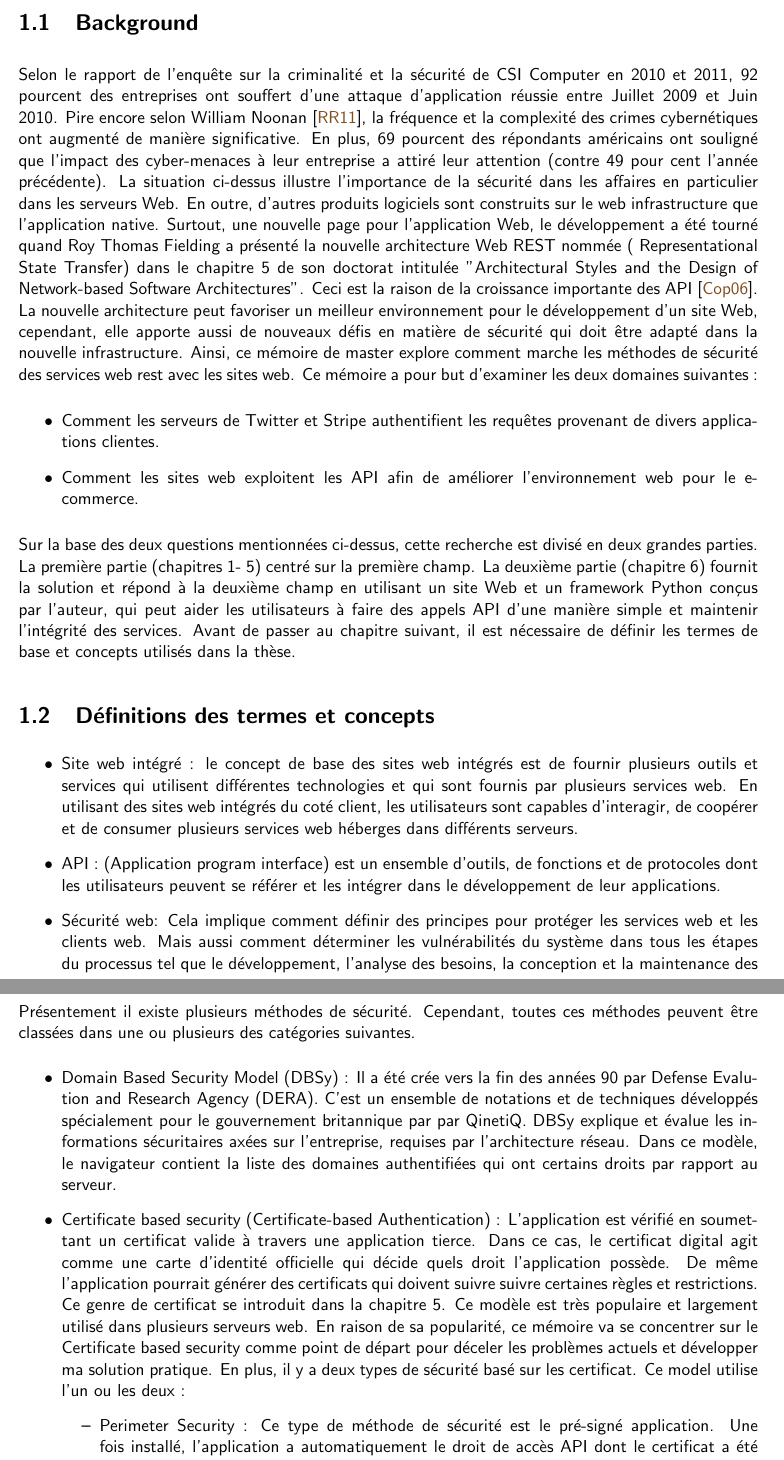
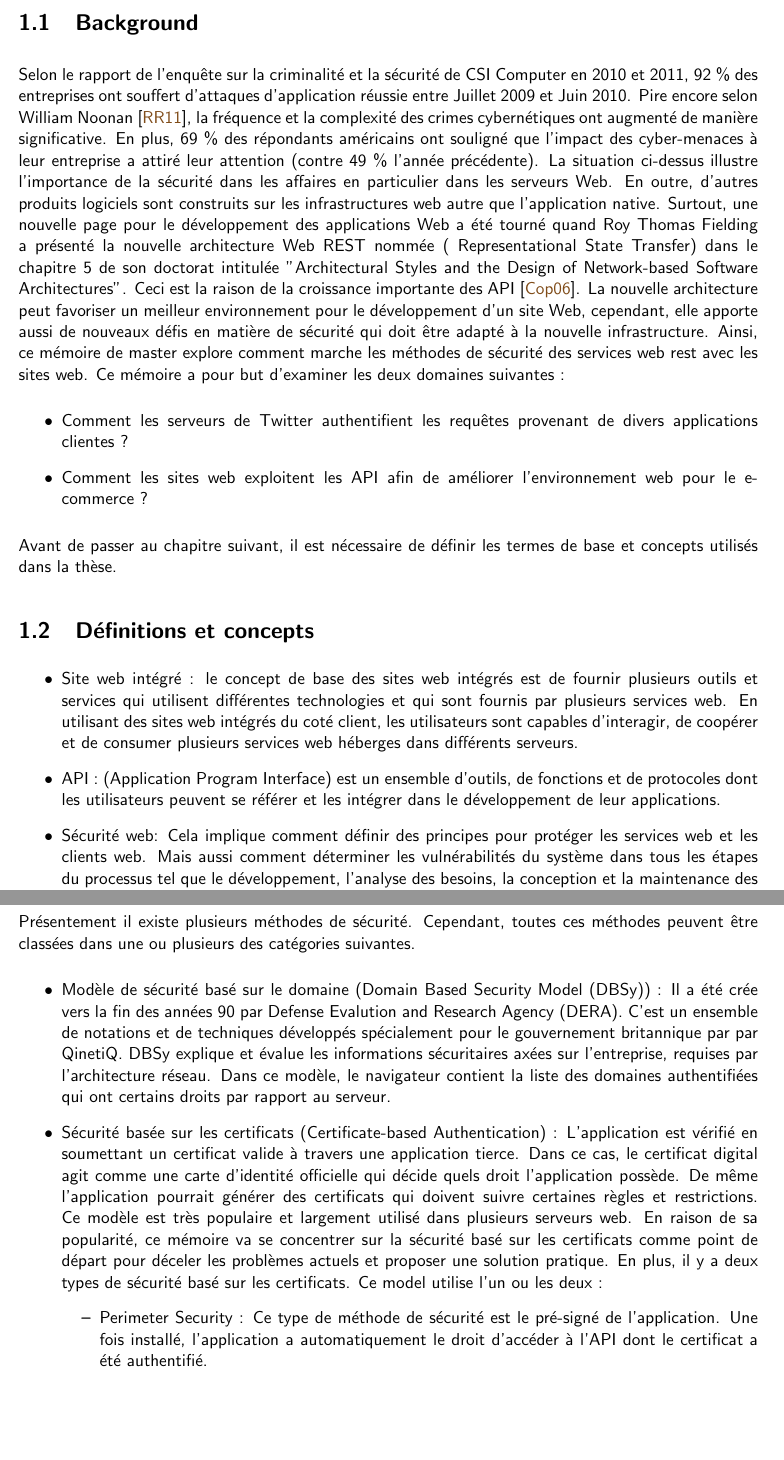
Before and after one commit to ozom/my_thesis, a LaTeX thesis (Oumar_Thesis_en.tex, which reads chapter1.tex): two parts of pages 4 and 5 of 33, joined at a grey line, cut so that both start at the same text, the shorter picture padded with empty space. Compiled offline with pdfLaTeX.

Commit message:
last update

```diff
--- a/chapter1.tex
+++ b/chapter1.tex
@@ -3,21 +3,21 @@
 \label{chp: chap1}
 
 \section{Background}
-Selon le rapport de l'enquête sur la criminalité et la sécurité de CSI Computer en 2010 et 2011, 92 pourcent des entreprises ont souffert d'une attaque d'application réussie entre Juillet 2009 et Juin 2010. Pire encore selon William Noonan \cite{14}, la fréquence et la complexité des crimes cybernétiques ont augmenté de manière significative. En plus, 69 pourcent des répondants américains ont souligné que l'impact des cyber-menaces à leur entreprise a attiré leur attention (contre 49 pour cent l'année précédente). La situation ci-dessus illustre l'importance de la sécurité dans les affaires en particulier dans les serveurs Web. En outre, d'autres produits logiciels sont construits sur le web infrastructure que l'application native. Surtout, une nouvelle page pour l'application Web,  le développement a été tourné quand Roy Thomas Fielding a présenté la nouvelle architecture  Web REST nommée ( Representational State Transfer) dans le chapitre 5 de son doctorat  intitulée "Architectural Styles and the Design of Network-based Software Architectures". Ceci est la raison de la croissance importante des API \cite{1}. La nouvelle architecture peut favoriser un meilleur environnement pour le développement d’un site Web, cependant, elle apporte aussi de nouveaux défis en matière de sécurité qui doit être adapté dans la nouvelle infrastructure. Ainsi, ce mémoire de master explore comment marche les méthodes de sécurité des services web rest avec les sites web.
+Selon le rapport de l'enquête sur la criminalité et la sécurité de CSI Computer en 2010 et 2011, 92 \% des entreprises ont souffert d'attaques d'application réussie entre Juillet 2009 et Juin 2010. Pire encore selon William Noonan \cite{14}, la fréquence et la complexité des crimes cybernétiques ont augmenté de manière significative. En plus, 69 \% des répondants américains ont souligné que l'impact des cyber-menaces à leur entreprise a attiré leur attention (contre 49 \% l'année précédente). La situation ci-dessus illustre l'importance de la sécurité dans les affaires en particulier dans les serveurs Web. En outre, d'autres produits logiciels sont construits sur les infrastructures web autre que l'application native. Surtout, une nouvelle page pour le développement des applications Web a été tourné quand Roy Thomas Fielding a présenté la nouvelle architecture  Web REST nommée ( Representational State Transfer) dans le chapitre 5 de son doctorat  intitulée "Architectural Styles and the Design of Network-based Software Architectures". Ceci est la raison de la croissance importante des API \cite{1}. La nouvelle architecture peut favoriser un meilleur environnement pour le développement d’un site Web, cependant, elle apporte aussi de nouveaux défis en matière de sécurité qui doit être adapté à la nouvelle infrastructure. Ainsi, ce mémoire de master explore comment marche les méthodes de sécurité des services web rest avec les sites web.
 Ce mémoire a pour but d'examiner les deux domaines suivantes :
 \begin{itemize}
-\item Comment les serveurs de Twitter et Stripe authentifient les requêtes provenant de divers applications clientes.
-\item Comment les sites web exploitent les API afin de améliorer l'environnement web pour le e-commerce.
+\item Comment les serveurs de Twitter authentifient les requêtes provenant de divers applications clientes ?
+\item Comment les sites web exploitent les API afin de améliorer l'environnement web pour le e-commerce ?
 \end{itemize}
-Sur la base des deux questions mentionnées ci-dessus, cette recherche est divisé en deux grandes parties. La première partie (chapitres 1- 5) centré sur la première champ. La deuxième partie (chapitre 6) fournit la solution et répond à la deuxième champ en utilisant un site Web et un framework Python conçus par l'auteur, qui peut aider les utilisateurs à faire des appels API d'une manière simple et maintenir l'intégrité des services.
+
 Avant de passer au chapitre suivant, il est nécessaire de définir les termes de base et
 concepts utilisés dans la thèse.
 
-\section{Définitions des termes et concepts}
+\section{Définitions et concepts}
 \begin{itemize}
 \item[•]  Site web intégré : le concept de base des sites web intégrés est de fournir plusieurs outils et services qui utilisent différentes technologies et qui sont fournis par plusieurs services web. En utilisant des sites web intégrés du coté client, les utilisateurs sont capables d'interagir, de coopérer et de consumer plusieurs services web héberges dans différents serveurs.
 
-\item  API : (Application program interface)  est un ensemble d'outils,  de fonctions et de protocoles dont les utilisateurs peuvent se référer et les intégrer dans le développement de leur applications.
+\item  API : (Application Program Interface)  est un ensemble d'outils,  de fonctions et de protocoles dont les utilisateurs peuvent se référer et les intégrer dans le développement de leur applications.
 
 \item  Sécurité web: Cela implique comment définir des principes pour protéger les services web et les clients web. Mais aussi comment déterminer les vulnérabilités du  système dans tous les étapes du processus tel que le développement, l'analyse des besoins, la conception et la maintenance des applications. Selon la CIA triad, il y a trois principales composantes qui sont cruciaux pour la sécurité web :
  \begin{itemize}
@@ -28,10 +28,11 @@ concepts utilisés dans la thèse.
 \end{itemize}
  Présentement il existe plusieurs méthodes de sécurité. Cependant, toutes ces méthodes peuvent être classées dans une ou plusieurs des catégories suivantes.
  \begin{itemize}
- \item Domain Based Security Model (DBSy) : Il a été crée vers la fin des années 90 par Defense Evalution and Research Agency (DERA). C'est un ensemble de notations et de techniques développés spécialement pour le gouvernement britannique par par QinetiQ. DBSy explique et évalue les informations sécuritaires axées sur l'entreprise, requises par l'architecture réseau. Dans ce modèle, le navigateur contient la liste des domaines authentifiées qui ont certains droits par rapport au serveur.
- \item Certificate based security (Certificate-based Authentication) : L'application est vérifié en soumettant un certificat valide à travers une application tierce. Dans ce cas, le certificat digital agit comme une carte d'identité officielle qui décide quels droit l'application possède. De même l'application pourrait générer des certificats qui doivent suivre suivre certaines règles et restrictions. Ce genre de certificat se introduit dans la chapitre 5. Ce modèle est très populaire et largement utilisé dans plusieurs serveurs web. En raison de sa popularité, ce mémoire va se  concentrer sur le Certificate based security  comme point de départ pour déceler les problèmes actuels et développer ma solution pratique. En plus, il y a deux types de sécurité basé sur les certificat. Ce model utilise l'un ou les deux :
+ \item Modèle de sécurité basé sur le domaine (Domain Based Security Model (DBSy)) : Il a été crée vers la fin des années 90 par Defense Evalution and Research Agency (DERA). C'est un ensemble de notations et de techniques développés spécialement pour le gouvernement britannique par par QinetiQ. DBSy explique et évalue les informations sécuritaires axées sur l'entreprise, requises par l'architecture réseau. Dans ce modèle, le navigateur contient la liste des domaines authentifiées qui ont certains droits par rapport au serveur.
+ \item Sécurité basée sur les certificats (Certificate-based Authentication) : L'application est vérifié en soumettant un certificat valide à travers une application tierce. Dans ce cas, le certificat digital agit comme une carte d'identité officielle qui décide quels droit l'application possède. De même l'application pourrait générer des certificats qui doivent suivre certaines règles et restrictions. Ce modèle est très populaire et largement utilisé dans plusieurs serveurs web. En raison de sa popularité, ce mémoire va se  concentrer sur la sécurité basé sur les certificats comme point de départ pour déceler les problèmes actuels et proposer une solution pratique. En plus, il y a deux types de sécurité basé sur les certificats. Ce model utilise l'un ou les deux :
  \begin{itemize}
- \item Perimeter Security : Ce type de méthode de sécurité est le pré-signé application. Une fois installé, l'application a automatiquement le droit de accès API dont le certificat a été authentifié
+ \item Perimeter Security : Ce type de méthode de sécurité est le pré-signé de l'application. Une fois installé, l'application a automatiquement le droit d'accéder à  l'API dont le certificat a été authentifié.
+
  \item Least Privilege : Ceci est une version limitée dans le temps de  la sécurité basée sur le certificat. Selon le certificat que l'auteur  a signé avant la validation, l’accès de l'application à API pourrait être résilié \cite{11}. Actuellement, la durée générale d'un seul certificat est de deux heures. Ça veut dire qu'au bout de deux heures, l'application doit se reconnecter avec le nouveau certificat valide pour continuer d’accéder à l'API. En outre, l'auteur de l'application peut demander une certification à long terme: si la demande est signé avec cette clé, il a le droit d'accéder à ces API pour plus de 2 heures (selon chaque fournisseur API). Par exemple, Google et Facebook permettent à l'application d'accéder long terme à leurs API pendant 3 mois.
  \end{itemize}
  \item Prompting based security : Ce type de modèle de sécurité exige que l'application passe par le processus d'authentification en entrant ses informations d'identification. Après avoir obtenu l'autorisation, selon le fournisseur de l'API, cette application peut se voir autorisé l’accès à vie car il est authentifiée ou il devra s'authentifié à chaque fois que application accède à une source\cite{12}. Ce modèle correspond bien avec l'accès très haute ou très basse fréquence. Dans le cas, si l'application accède, envoie et reçoit des données en continu à partir d'un serveur pour une longue période, alors, l'API Fournisseur devrait accorder un accès à long terme à cette application. Par exemple, certaines rapports et d'analyse API permettent aux clients d'envoyer des demandes fréquemment pour obtenir le dernières données. Sinon accès unique pourrait être un excellent choix pour maintenir le haut intégrité du système, car cela permettrait d'éviter une modification inattendue provenant  d'accès non authentifié.
```
